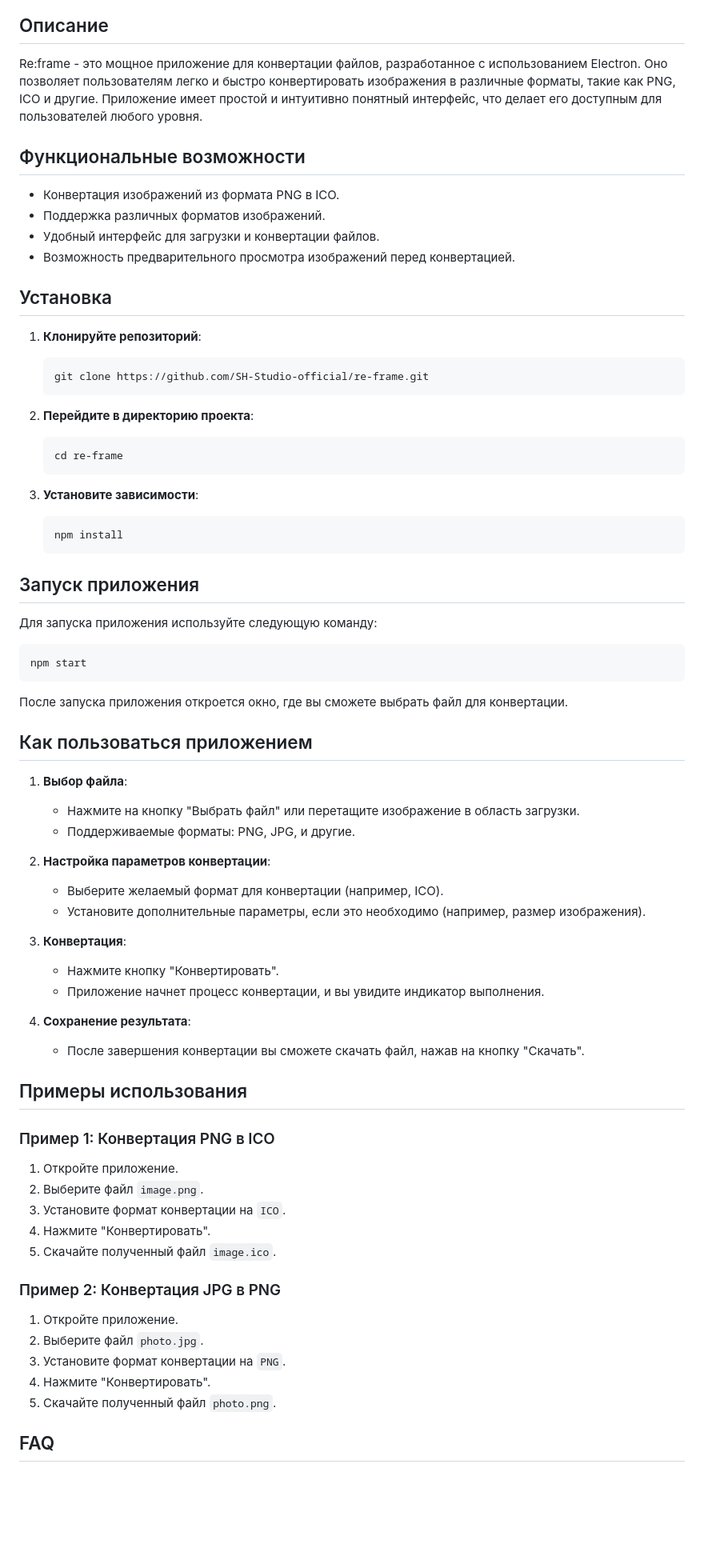
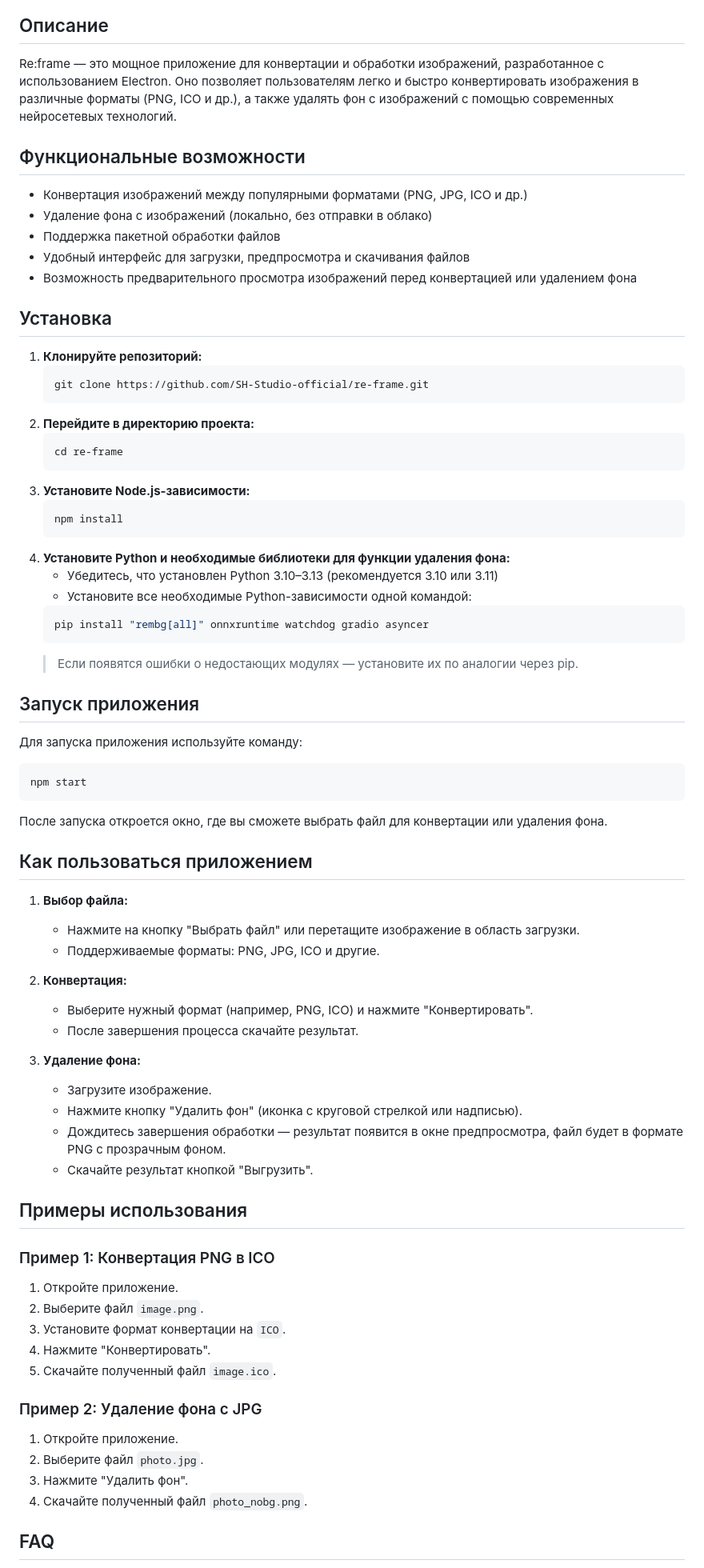
Before and after one commit to SH-Studio-official/re-frame, a Markdown page: readme.md, the part around the change printed below. Shown: that part at 80% size. GitHub-like rendering; blank space fills up the shorter version.

````diff
--- a/readme.md
+++ b/readme.md
@@ -4,79 +4,77 @@
 
 ## Описание
 
-Re:frame - это мощное приложение для конвертации файлов, разработанное с использованием Electron. Оно позволяет пользователям легко и быстро конвертировать изображения в различные форматы, такие как PNG, ICO и другие. Приложение имеет простой и интуитивно понятный интерфейс, что делает его доступным для пользователей любого уровня.
+Re:frame — это мощное приложение для конвертации и обработки изображений, разработанное с использованием Electron. Оно позволяет пользователям легко и быстро конвертировать изображения в различные форматы (PNG, ICO и др.), а также удалять фон с изображений с помощью современных нейросетевых технологий.
 
 ## Функциональные возможности
 
-- Конвертация изображений из формата PNG в ICO.
-- Поддержка различных форматов изображений.
-- Удобный интерфейс для загрузки и конвертации файлов.
-- Возможность предварительного просмотра изображений перед конвертацией.
+- Конвертация изображений между популярными форматами (PNG, JPG, ICO и др.)
+- Удаление фона с изображений (локально, без отправки в облако)
+- Поддержка пакетной обработки файлов
+- Удобный интерфейс для загрузки, предпросмотра и скачивания файлов
+- Возможность предварительного просмотра изображений перед конвертацией или удалением фона
 
 ## Установка
 
-1. **Клонируйте репозиторий**:
-
+1. **Клонируйте репозиторий:**
    ```bash
    git clone https://github.com/SH-Studio-official/re-frame.git
    ```
-
-2. **Перейдите в директорию проекта**:
-
+2. **Перейдите в директорию проекта:**
    ```bash
    cd re-frame
    ```
-
-3. **Установите зависимости**:
-
+3. **Установите Node.js-зависимости:**
    ```bash
    npm install
    ```
+4. **Установите Python и необходимые библиотеки для функции удаления фона:**
+   - Убедитесь, что установлен Python 3.10–3.13 (рекомендуется 3.10 или 3.11)
+   - Установите все необходимые Python-зависимости одной командой:
+   ```bash
+   pip install "rembg[all]" onnxruntime watchdog gradio asyncer
+   ```
+   > Если появятся ошибки о недостающих модулях — установите их по аналогии через pip.
 
 ## Запуск приложения
 
-Для запуска приложения используйте следующую команду:
-
+Для запуска приложения используйте команду:
 ```bash
 npm start
 ```
 
-После запуска приложения откроется окно, где вы сможете выбрать файл для конвертации.
+После запуска откроется окно, где вы сможете выбрать файл для конвертации или удаления фона.
 
 ## Как пользоваться приложением
 
-1. **Выбор файла**:
+1. **Выбор файла:**
    - Нажмите на кнопку "Выбрать файл" или перетащите изображение в область загрузки.
-   - Поддерживаемые форматы: PNG, JPG, и другие.
+   - Поддерживаемые форматы: PNG, JPG, ICO и другие.
 
-2. **Настройка параметров конвертации**:
-   - Выберите желаемый формат для конвертации (например, ICO).
-   - Установите дополнительные параметры, если это необходимо (например, размер изображения).
+2. **Конвертация:**
+   - Выберите нужный формат (например, PNG, ICO) и нажмите "Конвертировать".
+   - После завершения процесса скачайте результат.
 
-3. **Конвертация**:
-   - Нажмите кнопку "Конвертировать".
-   - Приложение начнет процесс конвертации, и вы увидите индикатор выполнения.
-
-4. **Сохранение результата**:
-   - После завершения конвертации вы сможете скачать файл, нажав на кнопку "Скачать".
+3. **Удаление фона:**
+   - Загрузите изображение.
+   - Нажмите кнопку "Удалить фон" (иконка с круговой стрелкой или надписью).
+   - Дождитесь завершения обработки — результат появится в окне предпросмотра, файл будет в формате PNG с прозрачным фоном.
+   - Скачайте результат кнопкой "Выгрузить".
 
 ## Примеры использования
 
 ### Пример 1: Конвертация PNG в ICO
-
 1. Откройте приложение.
 2. Выберите файл `image.png`.
 3. Установите формат конвертации на `ICO`.
 4. Нажмите "Конвертировать".
 5. Скачайте полученный файл `image.ico`.
 
-### Пример 2: Конвертация JPG в PNG
-
+### Пример 2: Удаление фона с JPG
 1. Откройте приложение.
 2. Выберите файл `photo.jpg`.
-3. Установите формат конвертации на `PNG`.
-4. Нажмите "Конвертировать".
-5. Скачайте полученный файл `photo.png`.
+3. Нажмите "Удалить фон".
+4. Скачайте полученный файл `photo_nobg.png`.
 
 ## FAQ
 
````
Also changed, not shown: other parts of readme.md (+32 -18 lines).
